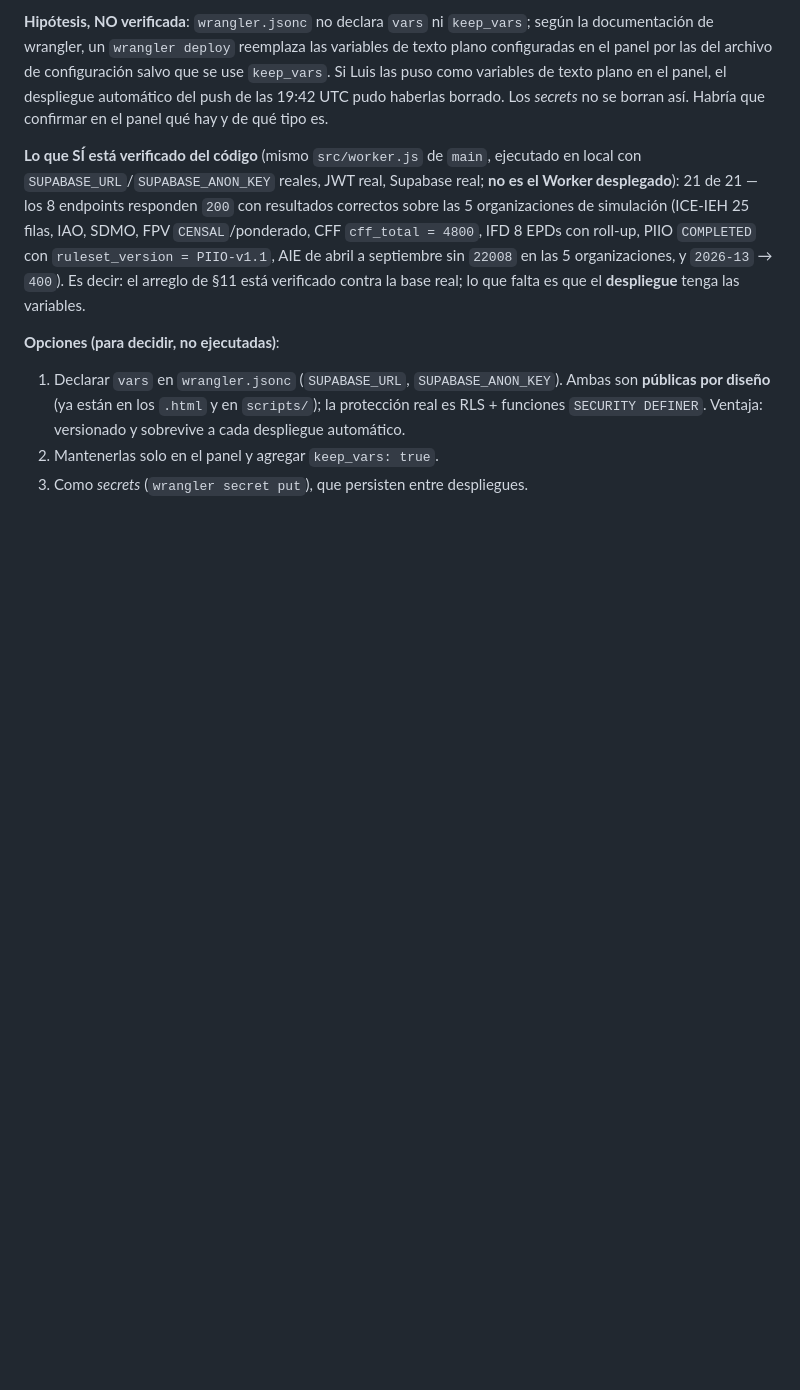
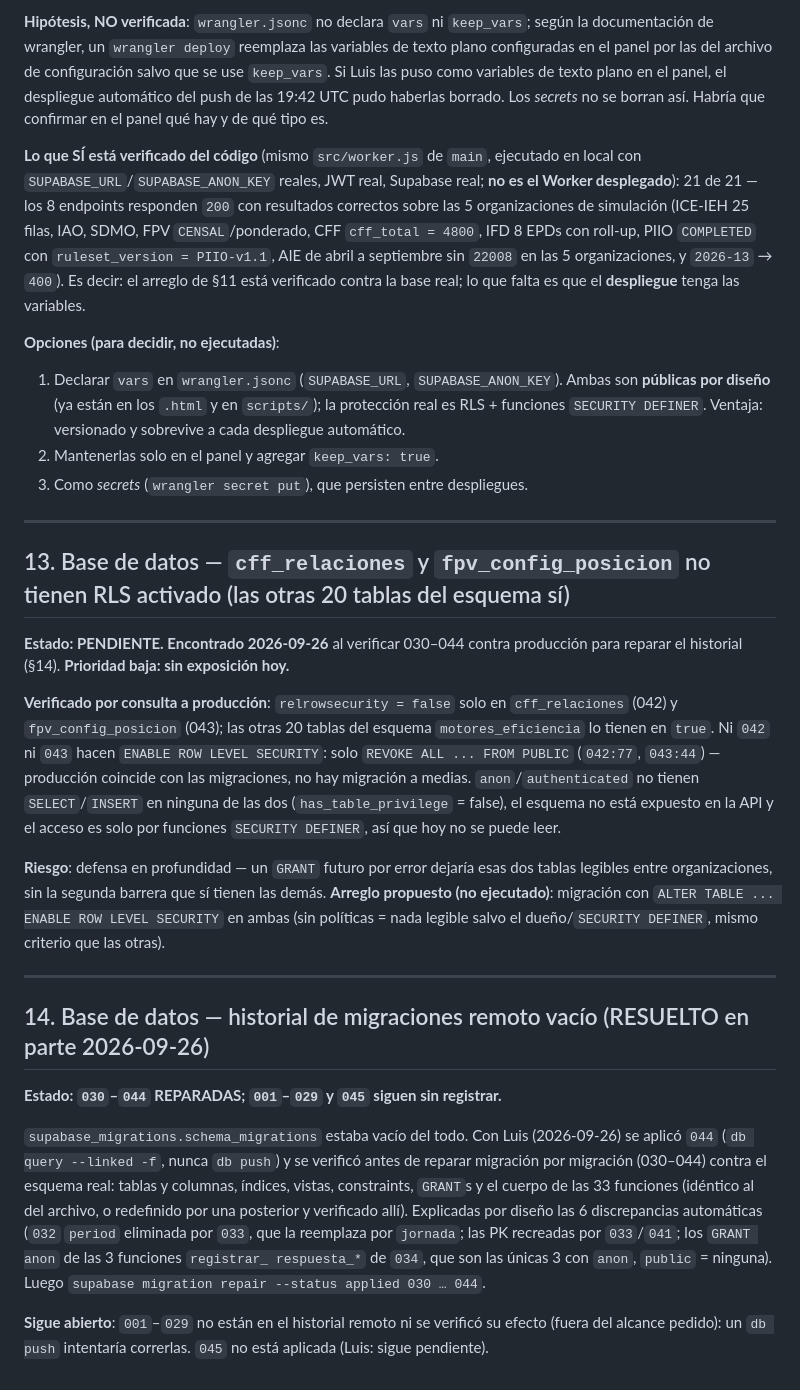
Before and after one commit to Coach-Luis-Caicedo/eficiencia-app, a Markdown page: PENDIENTES_BRECHAS_WORKER_MOTORES.md, the part around the change. GitHub-like rendering; folded sections open; blank space fills up the shorter version.

Commit message:
docs: PENDIENTES §13 (RLS ausente en cff_relaciones/fpv_config_posicion) y §14 (044 aplicada, historial 030-044 reparado)
Co-Authored-By: Claude Sonnet 5 <noreply@anthropic.com>

```diff
--- a/PENDIENTES_BRECHAS_WORKER_MOTORES.md
+++ b/PENDIENTES_BRECHAS_WORKER_MOTORES.md
@@ -1016,3 +1016,47 @@ tenga las variables.
 3. Como *secrets* (`wrangler secret put`), que persisten entre despliegues.
 
 </details>
+
+---
+
+## 13. Base de datos — `cff_relaciones` y `fpv_config_posicion` no tienen RLS activado (las otras 20 tablas del esquema sí)
+
+**Estado: PENDIENTE. Encontrado 2026-09-26** al verificar 030–044 contra
+producción para reparar el historial (§14). **Prioridad baja: sin exposición
+hoy.**
+
+**Verificado por consulta a producción**: `relrowsecurity = false` solo en
+`cff_relaciones` (042) y `fpv_config_posicion` (043); las otras 20 tablas del
+esquema `motores_eficiencia` lo tienen en `true`. Ni `042` ni `043` hacen
+`ENABLE ROW LEVEL SECURITY`: solo `REVOKE ALL ... FROM PUBLIC` (`042:77`,
+`043:44`) — producción coincide con las migraciones, no hay migración a
+medias. `anon`/`authenticated` no tienen `SELECT`/`INSERT` en ninguna de las
+dos (`has_table_privilege` = false), el esquema no está expuesto en la API y el
+acceso es solo por funciones `SECURITY DEFINER`, así que hoy no se puede leer.
+
+**Riesgo**: defensa en profundidad — un `GRANT` futuro por error dejaría esas
+dos tablas legibles entre organizaciones, sin la segunda barrera que sí tienen
+las demás. **Arreglo propuesto (no ejecutado)**: migración con `ALTER TABLE ...
+ENABLE ROW LEVEL SECURITY` en ambas (sin políticas = nada legible salvo el
+dueño/`SECURITY DEFINER`, mismo criterio que las otras).
+
+---
+
+## 14. Base de datos — historial de migraciones remoto vacío (RESUELTO en parte 2026-09-26)
+
+**Estado: `030`–`044` REPARADAS; `001`–`029` y `045` siguen sin registrar.**
+
+`supabase_migrations.schema_migrations` estaba vacío del todo. Con Luis
+(2026-09-26) se aplicó `044` (`db query --linked -f`, nunca `db push`) y se
+verificó antes de reparar migración por migración (030–044) contra el esquema
+real: tablas y columnas, índices, vistas, constraints, `GRANT`s y el cuerpo de
+las 33 funciones (idéntico al del archivo, o redefinido por una posterior y
+verificado allí). Explicadas por diseño las 6 discrepancias automáticas
+(`032` `period` eliminada por `033`, que la reemplaza por `jornada`; las PK
+recreadas por `033`/`041`; los `GRANT anon` de las 3 funciones `registrar_
+respuesta_*` de `034`, que son las únicas 3 con `anon`, `public` = ninguna).
+Luego `supabase migration repair --status applied 030 … 044`.
+
+**Sigue abierto**: `001`–`029` no están en el historial remoto ni se verificó
+su efecto (fuera del alcance pedido): un `db push` intentaría correrlas.
+`045` no está aplicada (Luis: sigue pendiente).
```
